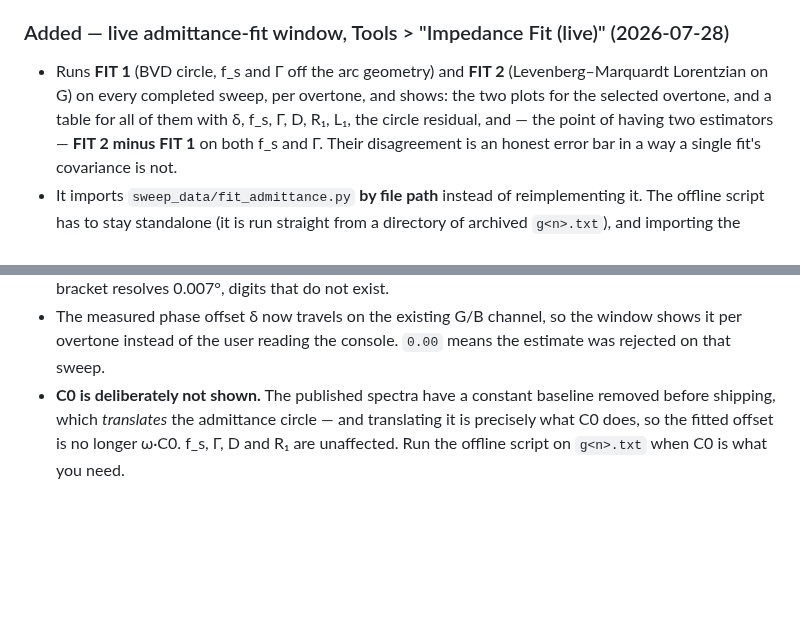
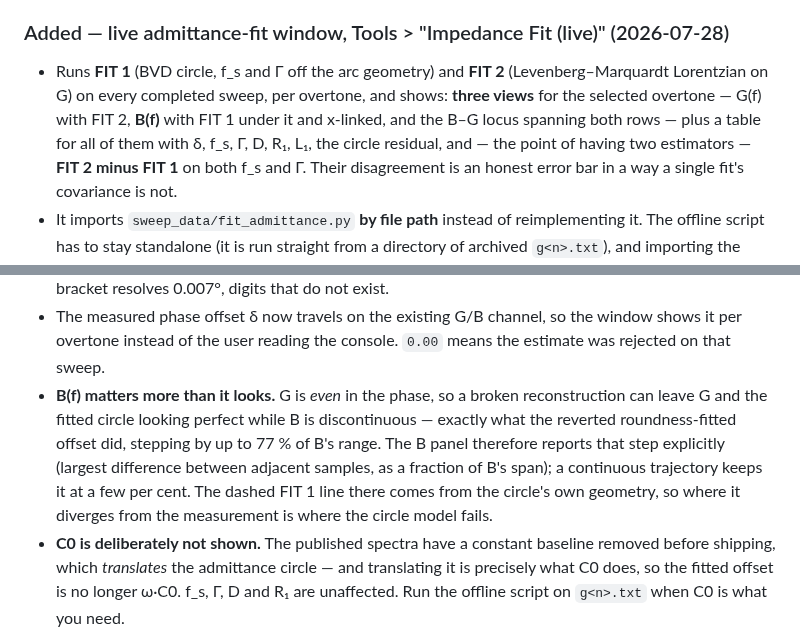
Before and after one commit to openQCM/openqcm-next, a Markdown page: CHANGELOG.md, 2 parts joined by grey strips. Rendered like a GitHub page; blank space fills up the shorter version.

Commit message:
docs(changelog): record the B(f) panel in the live fit window
Missed by the previous commit - the anchor the edit looked for had already
changed.

Co-Authored-By: Claude Opus 5 <noreply@anthropic.com>

```diff
--- a/CHANGELOG.md
+++ b/CHANGELOG.md
@@ -122,7 +122,9 @@ Conventional Commits. Versions are marked by Git tags.
 ### Added — live admittance-fit window, Tools > "Impedance Fit (live)" (2026-07-28)
 - Runs **FIT 1** (BVD circle, f_s and Γ off the arc geometry) and **FIT 2**
   (Levenberg–Marquardt Lorentzian on G) on every completed sweep, per overtone,
-  and shows: the two plots for the selected overtone, and a table for all of them
+  and shows: **three views** for the selected overtone — G(f) with FIT 2, **B(f)**
+  with FIT 1 under it and x-linked, and the B–G locus spanning both rows — plus a
+  table for all of them
   with δ, f_s, Γ, D, R₁, L₁, the circle residual, and — the point of having two
   estimators — **FIT 2 minus FIT 1** on both f_s and Γ. Their disagreement is an
   honest error bar in a way a single fit's covariance is not.
@@ -142,6 +144,14 @@ Conventional Commits. Versions are marked by Git tags.
 - The measured phase offset δ now travels on the existing G/B channel, so the
   window shows it per overtone instead of the user reading the console. `0.00`
   means the estimate was rejected on that sweep.
+- **B(f) matters more than it looks.** G is *even* in the phase, so a broken
+  reconstruction can leave G and the fitted circle looking perfect while B is
+  discontinuous — exactly what the reverted roundness-fitted offset did, stepping
+  by up to 77 % of B's range. The B panel therefore reports that step explicitly
+  (largest difference between adjacent samples, as a fraction of B's span); a
+  continuous trajectory keeps it at a few per cent. The dashed FIT 1 line there
+  comes from the circle's own geometry, so where it diverges from the measurement
+  is where the circle model fails.
 - **C0 is deliberately not shown.** The published spectra have a constant baseline
   removed before shipping, which *translates* the admittance circle — and
   translating it is precisely what C0 does, so the fitted offset is no longer
```
